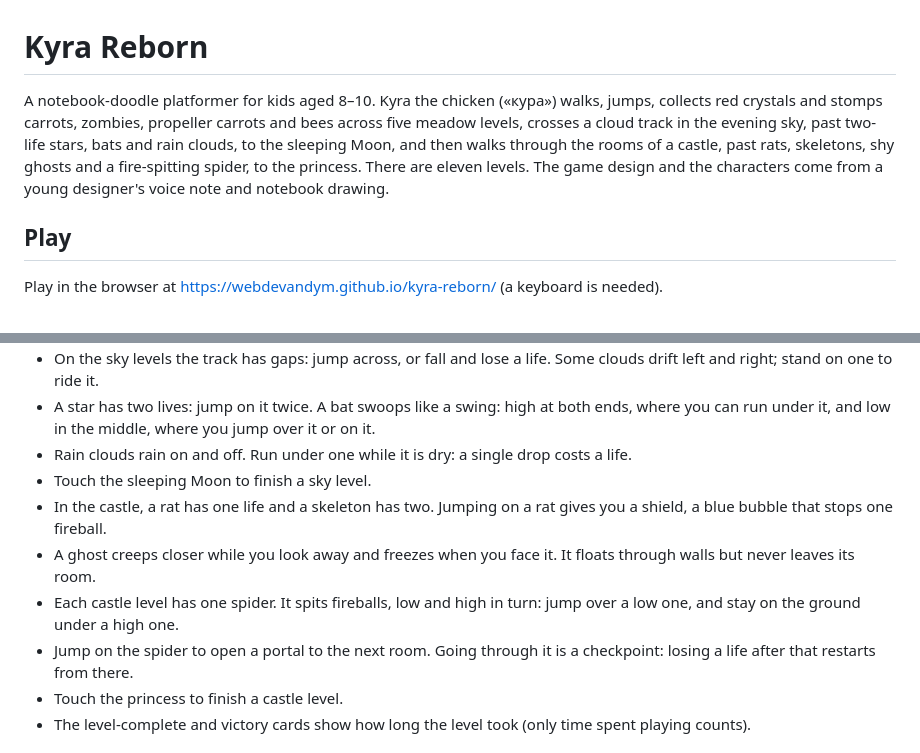
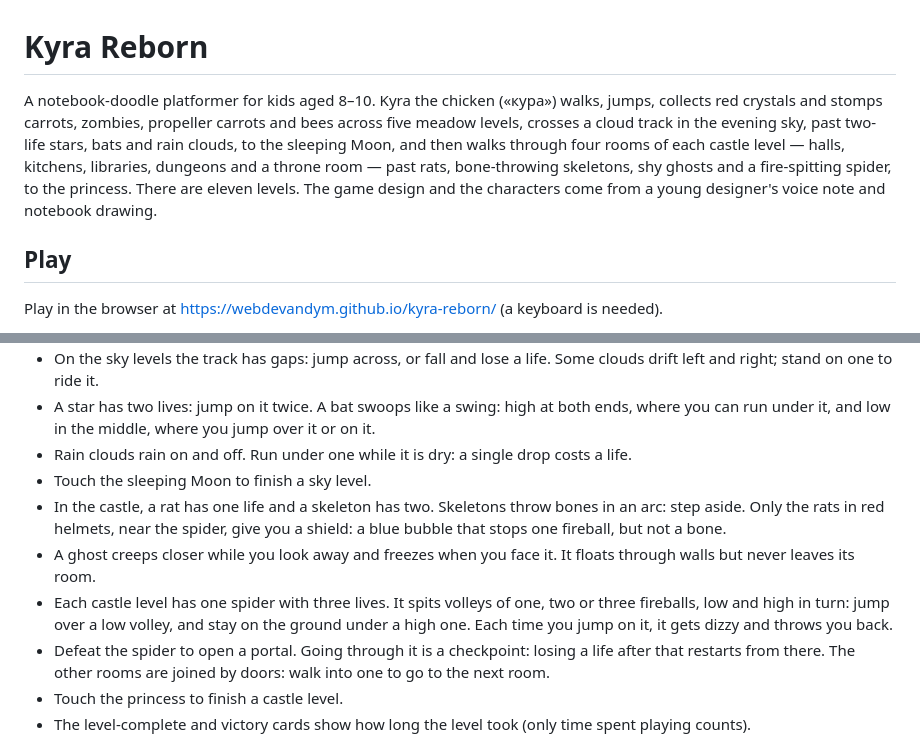
Before and after one commit to webdevandym/kyra-reborn, a Markdown page: README.md, 2 parts joined by grey strips. Rendered like a GitHub page.

Commit message:
docs: describe the four-room castles, spider volleys and bones

```diff
--- a/README.md
+++ b/README.md
@@ -1,6 +1,6 @@
 # Kyra Reborn
 
-A notebook-doodle platformer for kids aged 8–10. Kyra the chicken («кура») walks, jumps, collects red crystals and stomps carrots, zombies, propeller carrots and bees across five meadow levels, crosses a cloud track in the evening sky, past two-life stars, bats and rain clouds, to the sleeping Moon, and then walks through the rooms of a castle, past rats, skeletons, shy ghosts and a fire-spitting spider, to the princess. There are eleven levels. The game design and the characters come from a young designer's voice note and notebook drawing.
+A notebook-doodle platformer for kids aged 8–10. Kyra the chicken («кура») walks, jumps, collects red crystals and stomps carrots, zombies, propeller carrots and bees across five meadow levels, crosses a cloud track in the evening sky, past two-life stars, bats and rain clouds, to the sleeping Moon, and then walks through four rooms of each castle level — halls, kitchens, libraries, dungeons and a throne room — past rats, bone-throwing skeletons, shy ghosts and a fire-spitting spider, to the princess. There are eleven levels. The game design and the characters come from a young designer's voice note and notebook drawing.
 
 ## Play
 
@@ -35,10 +35,10 @@ Open <http://localhost:8123> in Chrome. ES modules need a local server, so openi
 - A star has two lives: jump on it twice. A bat swoops like a swing: high at both ends, where you can run under it, and low in the middle, where you jump over it or on it.
 - Rain clouds rain on and off. Run under one while it is dry: a single drop costs a life.
 - Touch the sleeping Moon to finish a sky level.
-- In the castle, a rat has one life and a skeleton has two. Jumping on a rat gives you a shield, a blue bubble that stops one fireball.
+- In the castle, a rat has one life and a skeleton has two. Skeletons throw bones in an arc: step aside. Only the rats in red helmets, near the spider, give you a shield: a blue bubble that stops one fireball, but not a bone.
 - A ghost creeps closer while you look away and freezes when you face it. It floats through walls but never leaves its room.
-- Each castle level has one spider. It spits fireballs, low and high in turn: jump over a low one, and stay on the ground under a high one.
-- Jump on the spider to open a portal to the next room. Going through it is a checkpoint: losing a life after that restarts from there.
+- Each castle level has one spider with three lives. It spits volleys of one, two or three fireballs, low and high in turn: jump over a low volley, and stay on the ground under a high one. Each time you jump on it, it gets dizzy and throws you back.
+- Defeat the spider to open a portal. Going through it is a checkpoint: losing a life after that restarts from there. The other rooms are joined by doors: walk into one to go to the next room.
 - Touch the princess to finish a castle level.
 - The level-complete and victory cards show how long the level took (only time spent playing counts).
 
```
